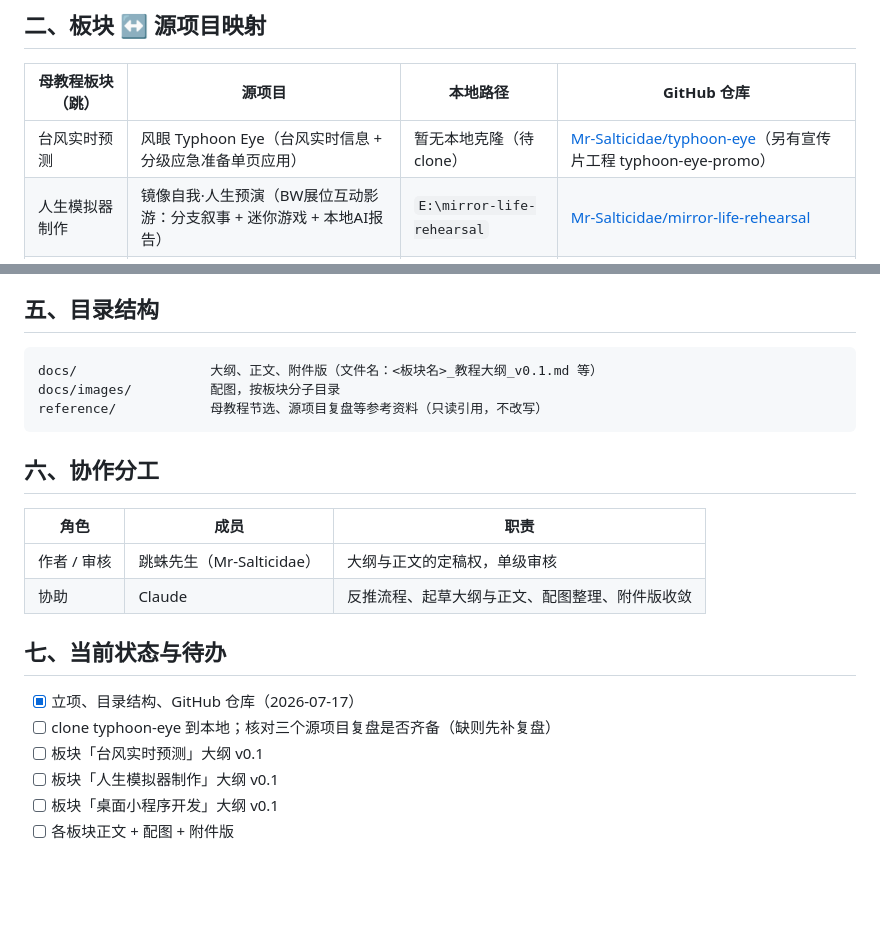
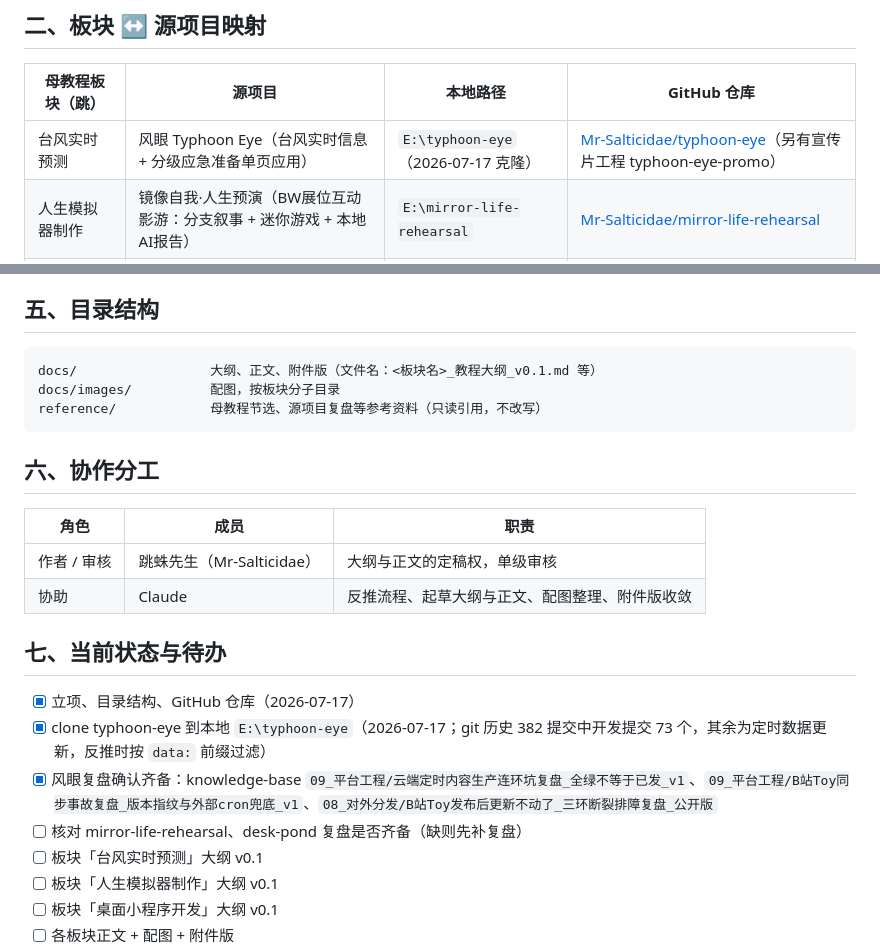
Before and after one commit to Mr-Salticidae/codex-tutorial, a Markdown page: README.md, 2 parts joined by grey strips. Rendered like a GitHub page; blank space fills up the shorter version.

Commit message:
风眼素材就位:typhoon-eye克隆至E:\typhoon-eye,复盘三篇确认齐备,README待办与映射表更新
Co-Authored-By: Claude Fable 5 <noreply@anthropic.com>

````diff
--- a/README.md
+++ b/README.md
@@ -13,8 +13,8 @@
 ## 二、板块 ↔ 源项目映射
 
 | 母教程板块（跳） | 源项目 | 本地路径 | GitHub 仓库 |
-|---|---|---|---|
-| 台风实时预测 | 风眼 Typhoon Eye（台风实时信息 + 分级应急准备单页应用） | 暂无本地克隆（待 clone） | [Mr-Salticidae/typhoon-eye](https://github.com/Mr-Salticidae/typhoon-eye)（另有宣传片工程 typhoon-eye-promo） |
+| --- | --- | --- | --- |
+| 台风实时预测 | 风眼 Typhoon Eye（台风实时信息 + 分级应急准备单页应用） | `E:\typhoon-eye`（2026-07-17 克隆） | [Mr-Salticidae/typhoon-eye](https://github.com/Mr-Salticidae/typhoon-eye)（另有宣传片工程 typhoon-eye-promo） |
 | 人生模拟器制作 | 镜像自我·人生预演（BW展位互动影游：分支叙事 + 迷你游戏 + 本地AI报告） | `E:\mirror-life-rehearsal` | [Mr-Salticidae/mirror-life-rehearsal](https://github.com/Mr-Salticidae/mirror-life-rehearsal) |
 | 桌面小程序开发 | 工位池塘 desk-pond（2D 像素桌面陪伴小游戏：番茄钟 × 钓鱼/种树） | `E:\desk-pond` | [Mr-Salticidae/desk-pond](https://github.com/Mr-Salticidae/desk-pond) |
 
@@ -43,7 +43,7 @@
 
 ## 五、目录结构
 
-```
+```text
 docs/                 大纲、正文、附件版（文件名：<板块名>_教程大纲_v0.1.md 等）
 docs/images/          配图，按板块分子目录
 reference/            母教程节选、源项目复盘等参考资料（只读引用，不改写）
@@ -52,14 +52,16 @@ reference/            母教程节选、源项目复盘等参考资料（只读
 ## 六、协作分工
 
 | 角色 | 成员 | 职责 |
-|---|---|---|
+| --- | --- | --- |
 | 作者 / 审核 | 跳蛛先生（Mr-Salticidae） | 大纲与正文的定稿权，单级审核 |
 | 协助 | Claude | 反推流程、起草大纲与正文、配图整理、附件版收敛 |
 
 ## 七、当前状态与待办
 
 - [x] 立项、目录结构、GitHub 仓库（2026-07-17）
-- [ ] clone typhoon-eye 到本地；核对三个源项目复盘是否齐备（缺则先补复盘）
+- [x] clone typhoon-eye 到本地 `E:\typhoon-eye`（2026-07-17；git 历史 382 提交中开发提交 73 个，其余为定时数据更新，反推时按 `data:` 前缀过滤）
+- [x] 风眼复盘确认齐备：knowledge-base `09_平台工程/云端定时内容生产连环坑复盘_全绿不等于已发_v1`、`09_平台工程/B站Toy同步事故复盘_版本指纹与外部cron兜底_v1`、`08_对外分发/B站Toy发布后更新不动了_三环断裂排障复盘_公开版`
+- [ ] 核对 mirror-life-rehearsal、desk-pond 复盘是否齐备（缺则先补复盘）
 - [ ] 板块「台风实时预测」大纲 v0.1
 - [ ] 板块「人生模拟器制作」大纲 v0.1
 - [ ] 板块「桌面小程序开发」大纲 v0.1
````
